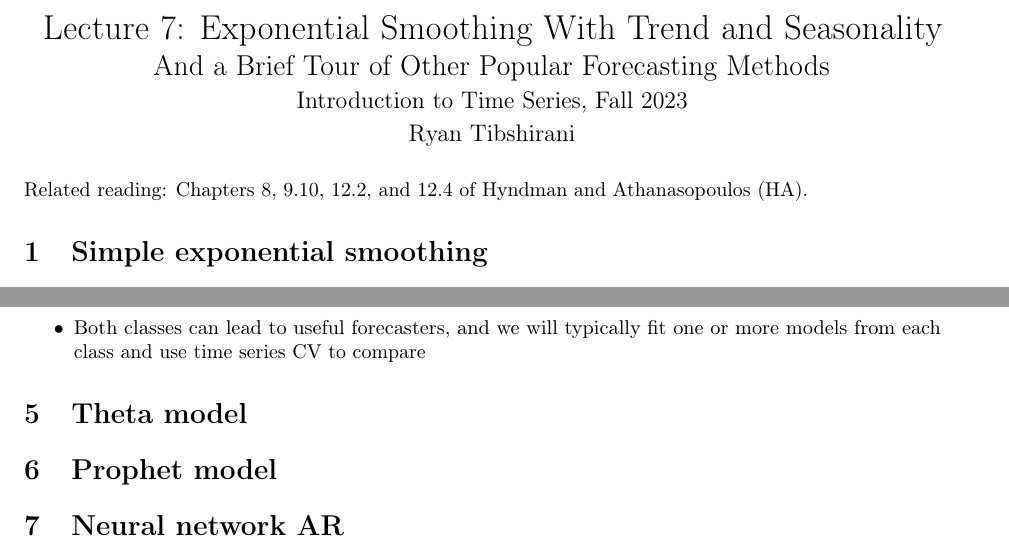
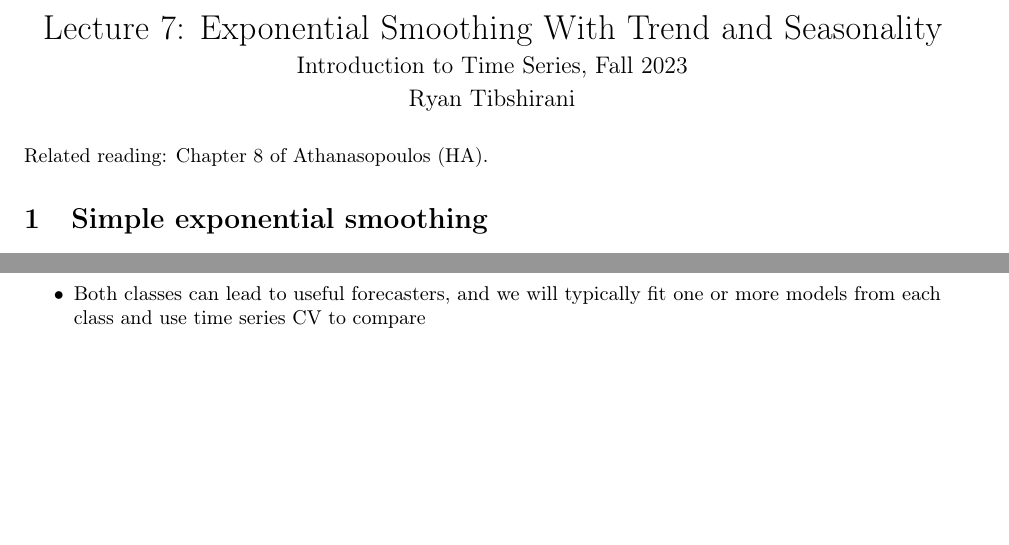
Before and after one commit to ryantibs/timeseries-f23, a LaTeX document (lectures/ets/ets.tex): two parts of pages 1 and 10 of 10, joined at a grey line, cut so that both start at the same text, the shorter picture padded with empty space. Compiled offline with pdfLaTeX.

Commit message:
Just ETS

```diff
--- a/lectures/ets/ets.tex
+++ b/lectures/ets/ets.tex
@@ -3,8 +3,7 @@
 \def\ParSkip{}
 \input{../../common/ryantibs}
 
-\title{Lecture 7: Exponential Smoothing With Trend and Seasonality \\
-\Large And a Brief Tour of Other Popular Forecasting Methods \\ \smallskip
+\title{Lecture 7: Exponential Smoothing With Trend and Seasonality \\ \smallskip
 \large Introduction to Time Series, Fall 2023 \\ \smallskip
 Ryan Tibshirani}
 \date{}
@@ -14,8 +13,7 @@ Ryan Tibshirani}
 \RaggedRight
 \vspace{-50pt}
 
-Related reading: Chapters 8, 9.10, 12.2, and 12.4 of Hyndman and Athanasopoulos
-(HA).
+Related reading: Chapter 8 of Athanasopoulos (HA).
 
 \section{Simple exponential smoothing}
 
@@ -602,13 +600,4 @@ Related reading: Chapters 8, 9.10, 12.2, and 12.4 of Hyndman and Athanasopoulos
 \item Both classes can lead to useful forecasters, and we will typically fit one
   or more models from each class and use time series CV to compare
 \end{itemize}
-
-\section{Theta model}
-
-\section{Prophet model}
-
-\section{Neural network AR}
-
-
-
 \end{document}
```
Also changed, not shown: lectures/ets/ets.pdf.
